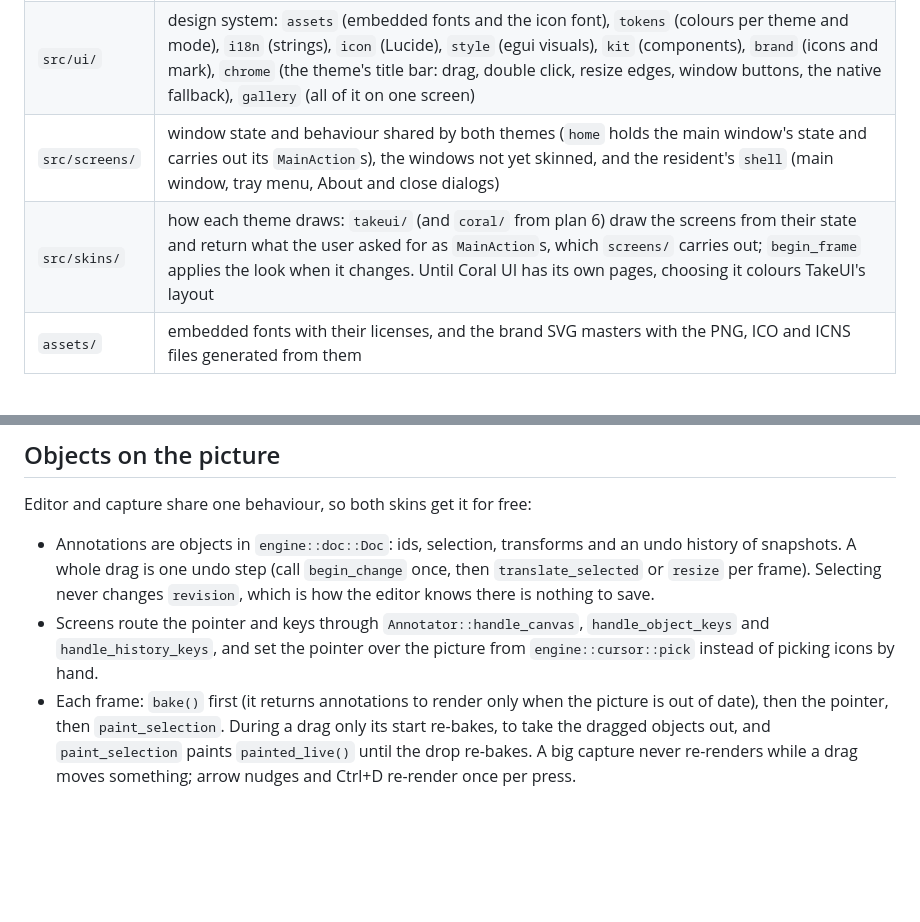
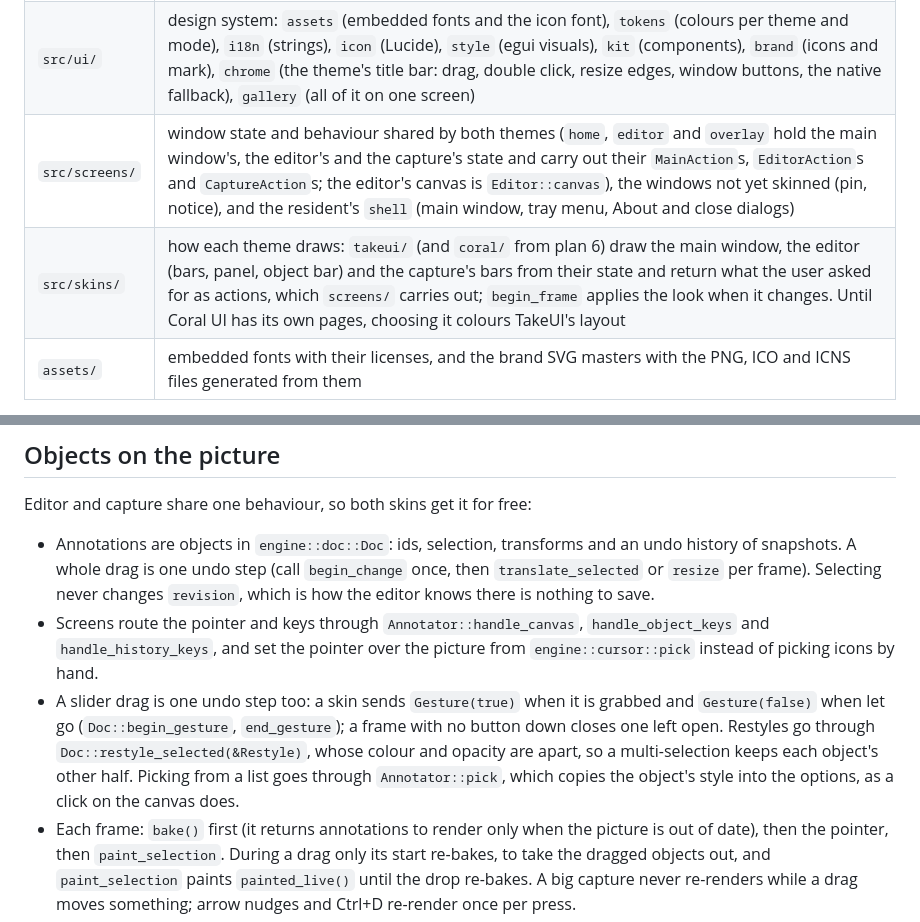
Before and after one commit to felipesartori/takeshot, a Markdown page: AGENTS.md, 2 parts joined by grey strips. GitHub-like rendering; blank space fills up the shorter version.

```diff
--- a/AGENTS.md
+++ b/AGENTS.md
@@ -16,8 +16,8 @@ The redesign that introduces the two themes is in progress on `feat/redesign`. U
 | `src/engine/` | drawing engine: annotations, objects, pointer policy, rendering, background presets |
 | `src/system/` | operating system and data: screen capture and monitor work areas, clipboard and files, fonts, settings, and the resident's parts (`resident`, `tray`, `hotkeys`, `prtsc_hook`, `instance`, `autostart`, `recents`, `borderless`) |
 | `src/ui/` | design system: `assets` (embedded fonts and the icon font), `tokens` (colours per theme and mode), `i18n` (strings), `icon` (Lucide), `style` (egui visuals), `kit` (components), `brand` (icons and mark), `chrome` (the theme's title bar: drag, double click, resize edges, window buttons, the native fallback), `gallery` (all of it on one screen) |
-| `src/screens/` | window state and behaviour shared by both themes (`home` holds the main window's state and carries out its `MainAction`s), the windows not yet skinned, and the resident's `shell` (main window, tray menu, About and close dialogs) |
-| `src/skins/` | how each theme draws: `takeui/` (and `coral/` from plan 6) draw the screens from their state and return what the user asked for as `MainAction`s, which `screens/` carries out; `begin_frame` applies the look when it changes. Until Coral UI has its own pages, choosing it colours TakeUI's layout |
+| `src/screens/` | window state and behaviour shared by both themes (`home`, `editor` and `overlay` hold the main window's, the editor's and the capture's state and carry out their `MainAction`s, `EditorAction`s and `CaptureAction`s; the editor's canvas is `Editor::canvas`), the windows not yet skinned (pin, notice), and the resident's `shell` (main window, tray menu, About and close dialogs) |
+| `src/skins/` | how each theme draws: `takeui/` (and `coral/` from plan 6) draw the main window, the editor (bars, panel, object bar) and the capture's bars from their state and return what the user asked for as actions, which `screens/` carries out; `begin_frame` applies the look when it changes. Until Coral UI has its own pages, choosing it colours TakeUI's layout |
 | `assets/` | embedded fonts with their licenses, and the brand SVG masters with the PNG, ICO and ICNS files generated from them |
 
 Every `.rs` file starts with a `//!` doc comment (after any crate attributes) stating its responsibility; read those lines to find your way, and give every new file one. Behavior lives in `engine/` and `system/` so both skins share it.
@@ -37,6 +37,7 @@ Editor and capture share one behaviour, so both skins get it for free:
 
 - Annotations are objects in `engine::doc::Doc`: ids, selection, transforms and an undo history of snapshots. A whole drag is one undo step (call `begin_change` once, then `translate_selected` or `resize` per frame). Selecting never changes `revision`, which is how the editor knows there is nothing to save.
 - Screens route the pointer and keys through `Annotator::handle_canvas`, `handle_object_keys` and `handle_history_keys`, and set the pointer over the picture from `engine::cursor::pick` instead of picking icons by hand.
+- A slider drag is one undo step too: a skin sends `Gesture(true)` when it is grabbed and `Gesture(false)` when let go (`Doc::begin_gesture`, `end_gesture`); a frame with no button down closes one left open. Restyles go through `Doc::restyle_selected(&Restyle)`, whose colour and opacity are apart, so a multi-selection keeps each object's other half. Picking from a list goes through `Annotator::pick`, which copies the object's style into the options, as a click on the canvas does.
 - Each frame: `bake()` first (it returns annotations to render only when the picture is out of date), then the pointer, then `paint_selection`. During a drag only its start re-bakes, to take the dragged objects out, and `paint_selection` paints `painted_live()` until the drop re-bakes. A big capture never re-renders while a drag moves something; arrow nudges and Ctrl+D re-render once per press.
 
 ## The resident
```
Also changed, not shown: other parts of AGENTS.md (+1 -1 lines), README.md (+18 -6 lines), design/screens/takeui-captura-escuro.png (added), design/screens/takeui-editor-claro.png (added), design/screens/takeui-editor-escuro.png (added), docs/capture.png (added), docs/editor.png (added), 1 other file.
